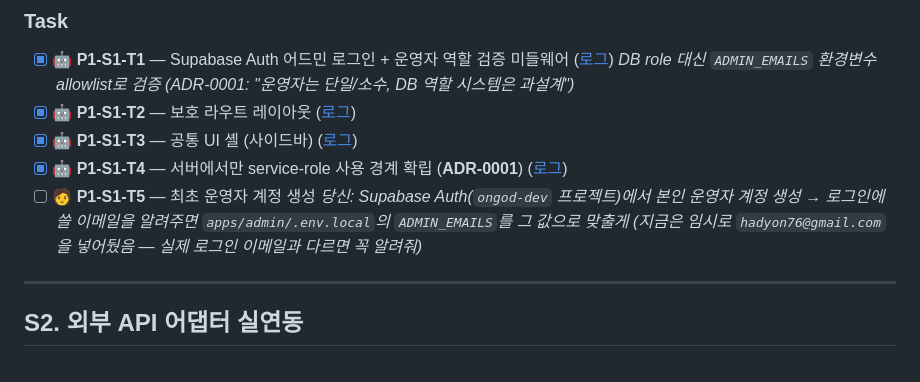
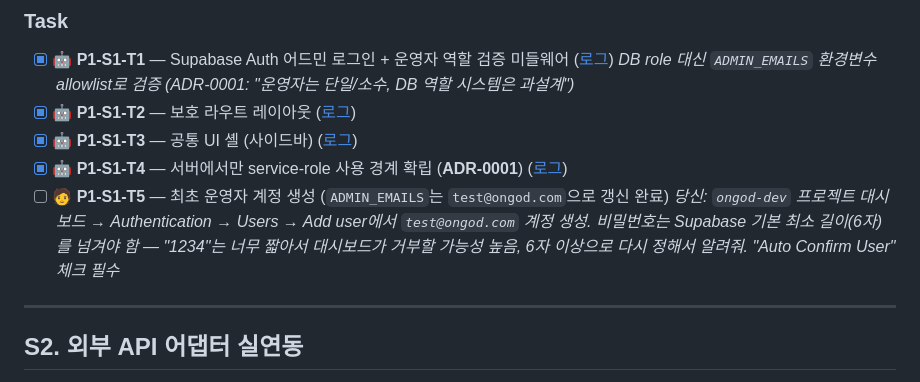
Before and after one commit to oghdy/On_God, a Markdown page: docs/phase-1-content-pipeline.md, the part around the change. GitHub-like rendering.

```diff
--- a/docs/phase-1-content-pipeline.md
+++ b/docs/phase-1-content-pipeline.md
@@ -26,8 +26,8 @@
 - [x] 🤖 **P1-S1-T2** — 보호 라우트 레이아웃 ([로그](./logs/backend-log.md#2026-08-28--p1-s1-t1t4--어드민-로그인--보호-라우트--service-role-경계))
 - [x] 🤖 **P1-S1-T3** — 공통 UI 셸 (사이드바) ([로그](./logs/backend-log.md#2026-08-28--p1-s1-t1t4--어드민-로그인--보호-라우트--service-role-경계))
 - [x] 🤖 **P1-S1-T4** — 서버에서만 service-role 사용 경계 확립 (**ADR-0001**) ([로그](./logs/backend-log.md#2026-08-28--p1-s1-t1t4--어드민-로그인--보호-라우트--service-role-경계))
-- [ ] 🧑 **P1-S1-T5** — 최초 운영자 계정 생성
-  *당신: Supabase Auth(`ongod-dev` 프로젝트)에서 본인 운영자 계정 생성 → 로그인에 쓸 이메일을 알려주면 `apps/admin/.env.local`의 `ADMIN_EMAILS`를 그 값으로 맞출게 (지금은 임시로 `hadyon76@gmail.com`을 넣어뒀음 — 실제 로그인 이메일과 다르면 꼭 알려줘)*
+- [ ] 🧑 **P1-S1-T5** — 최초 운영자 계정 생성 (`ADMIN_EMAILS`는 `test@ongod.com`으로 갱신 완료)
+  *당신: `ongod-dev` 프로젝트 대시보드 → Authentication → Users → Add user에서 `test@ongod.com` 계정 생성. 비밀번호는 Supabase 기본 최소 길이(6자)를 넘겨야 함 — "1234"는 너무 짧아서 대시보드가 거부할 가능성 높음, 6자 이상으로 다시 정해서 알려줘. "Auto Confirm User" 체크 필수*
 
 ---
 
```
Also changed, not shown: docs/logs/backend-log.md (+8 -0 lines).
